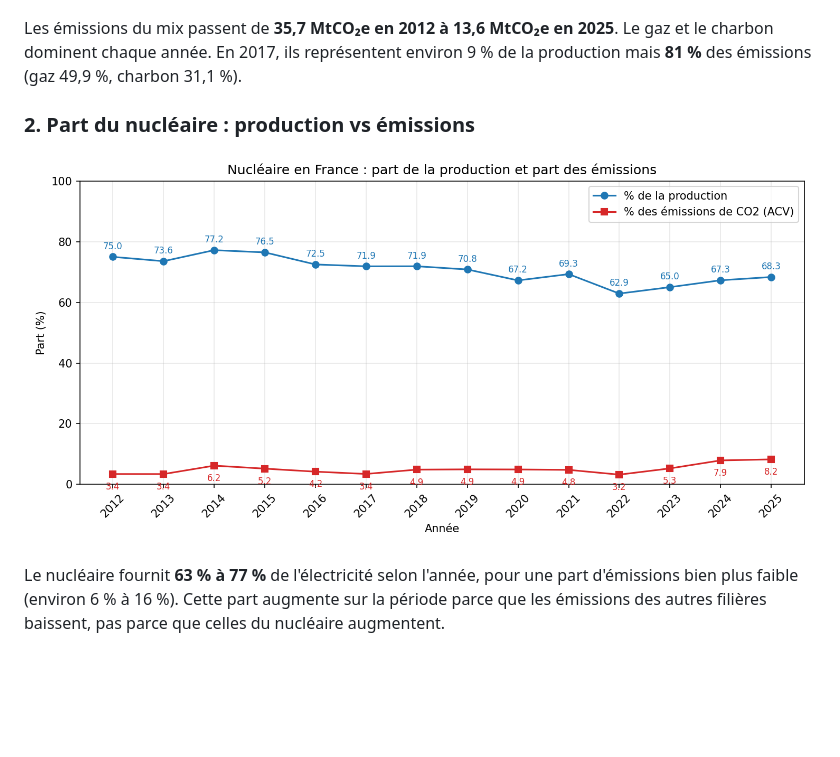
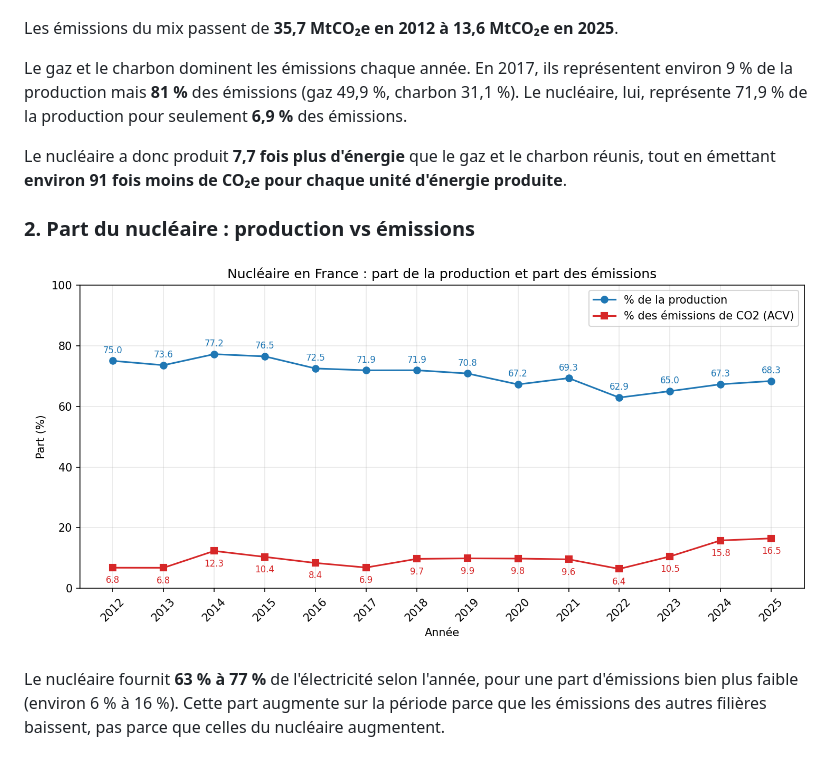
Before and after one commit to JamesEdLemaitre/Impact-du-nucl-aire-en-France, a Markdown page: README.md, the part around the change. Drawn GitHub-style; pictures changed too: figures/nucleaire_production_vs_co2.png; blank space fills up the shorter version.

Commit message:
adding new analyses and correction of an operation

```diff
--- a/README.md
+++ b/README.md
@@ -17,7 +17,12 @@ Sous-questions :
 ### 1. Émissions de CO₂e du mix par filière
 ![Émissions par filière](figures/co2_par_filiere.png)
 
-Les émissions du mix passent de **35,7 MtCO₂e en 2012 à 13,6 MtCO₂e en 2025**. Le gaz et le charbon dominent chaque année. En 2017, ils représentent environ 9 % de la production mais **81 %** des émissions (gaz 49,9 %, charbon 31,1 %).
+Les émissions du mix passent de **35,7 MtCO₂e en 2012 à 13,6 MtCO₂e en 2025**.
+
+Le gaz et le charbon dominent les émissions chaque année. En 2017, ils représentent environ 9 % de la production mais **81 %** des émissions (gaz 49,9 %, charbon 31,1 %). Le nucléaire, lui, représente 71,9 % de la production pour seulement **6,9 %** des émissions.
+
+Le nucléaire a donc produit **7,7 fois plus d'énergie** que le gaz et le charbon réunis, tout en émettant **environ 91 fois moins de CO₂e pour chaque unité d'énergie produite**.
+
 
 ### 2. Part du nucléaire : production vs émissions
 ![Nucléaire : production vs émissions](figures/nucleaire_production_vs_co2.png)
```
Also changed, not shown: 1 other file.
